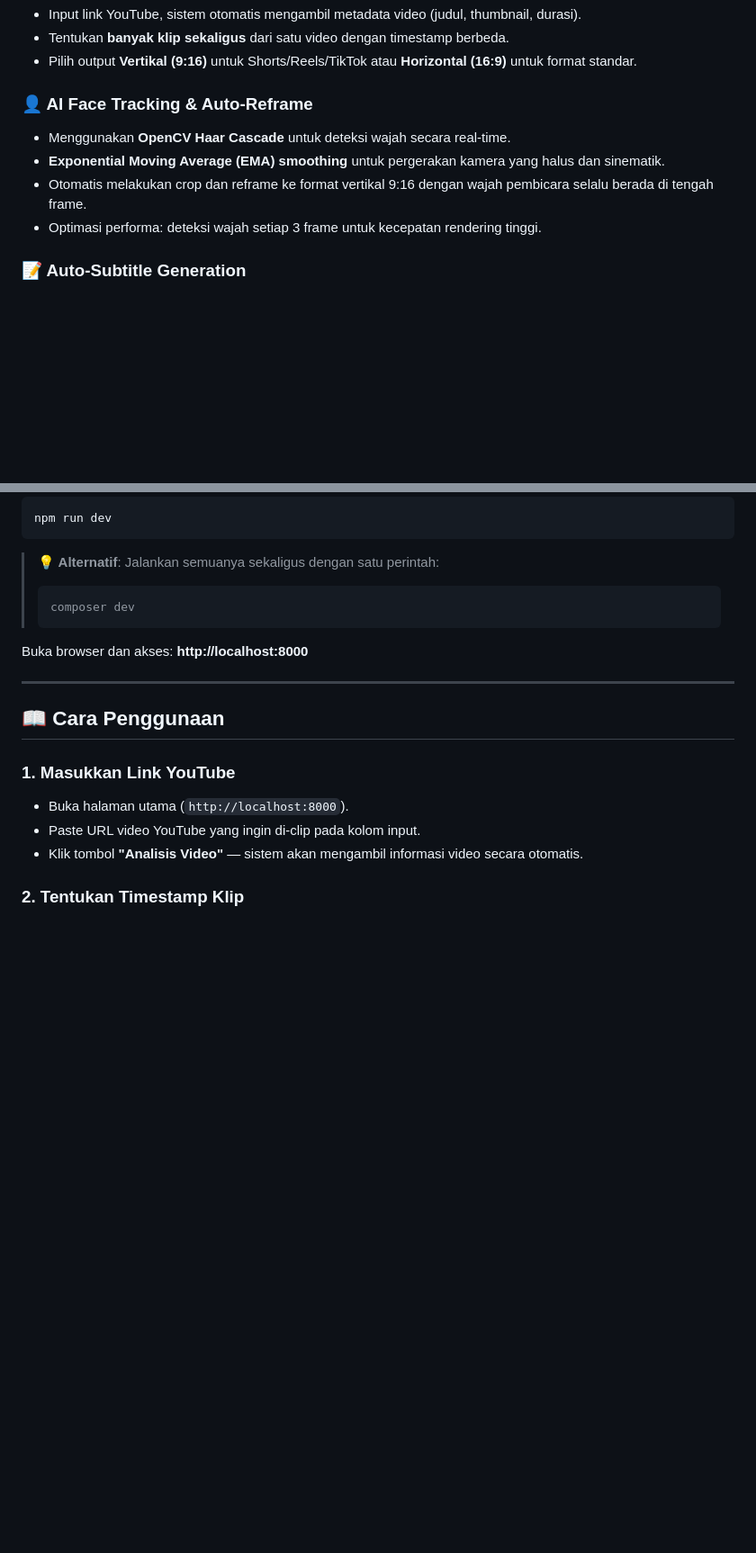
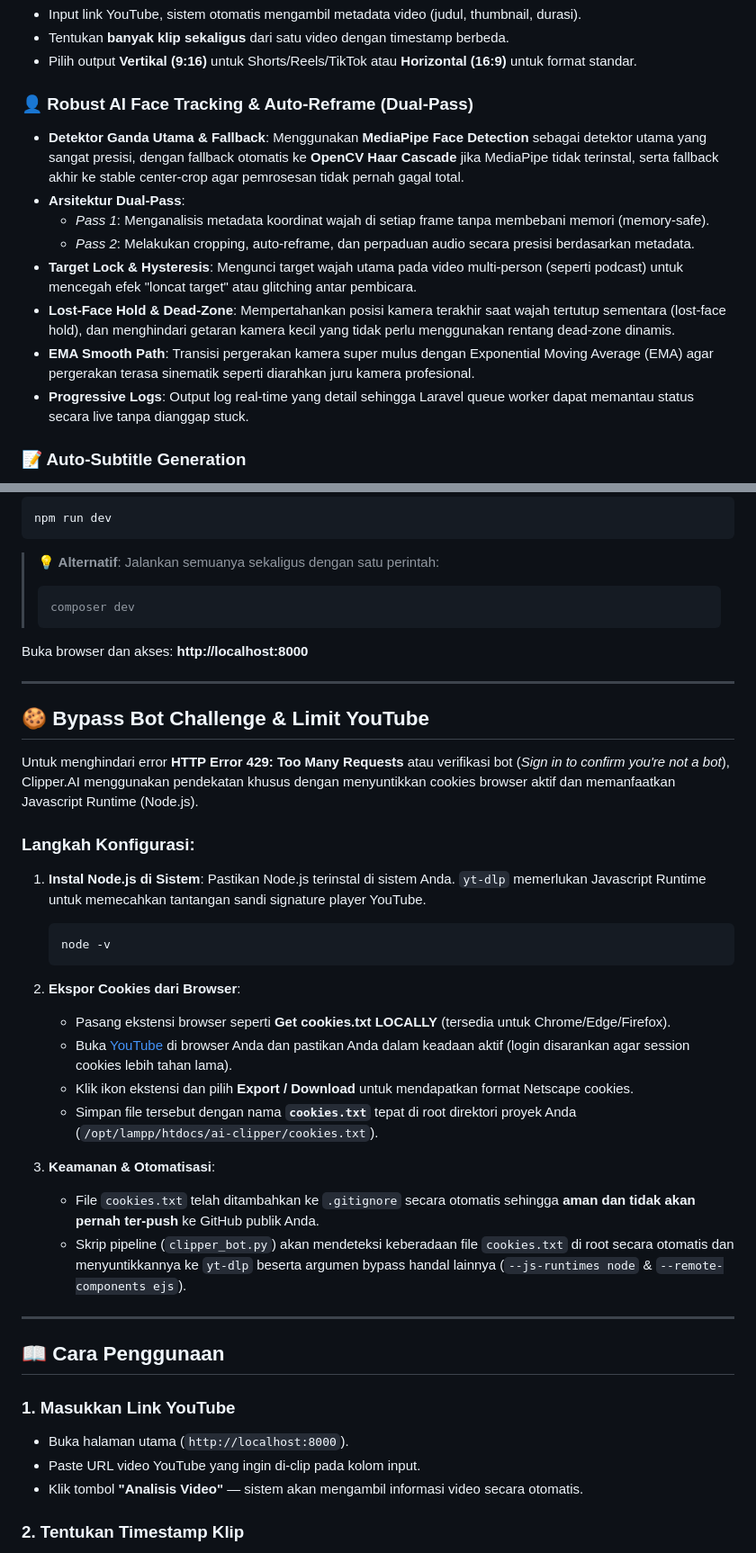
Before and after one commit to dapaaa07/Cliper-AI, a Markdown page: README.md, 2 parts joined by grey strips. Shown at 90% size. Drawn GitHub-style; blank space fills up the shorter version.

Commit message:
Update README with robust MediaPipe dual-pass face tracking details and cookies.txt bypass guide

````diff
--- a/README.md
+++ b/README.md
@@ -70,11 +70,15 @@ Berikut adalah tampilan antarmuka (UI/UX) modern premium dari **Clipper.AI** yan
 - Tentukan **banyak klip sekaligus** dari satu video dengan timestamp berbeda.
 - Pilih output **Vertikal (9:16)** untuk Shorts/Reels/TikTok atau **Horizontal (16:9)** untuk format standar.
 
-### 👤 AI Face Tracking & Auto-Reframe
-- Menggunakan **OpenCV Haar Cascade** untuk deteksi wajah secara real-time.
-- **Exponential Moving Average (EMA) smoothing** untuk pergerakan kamera yang halus dan sinematik.
-- Otomatis melakukan crop dan reframe ke format vertikal 9:16 dengan wajah pembicara selalu berada di tengah frame.
-- Optimasi performa: deteksi wajah setiap 3 frame untuk kecepatan rendering tinggi.
+### 👤 Robust AI Face Tracking & Auto-Reframe (Dual-Pass)
+- **Detektor Ganda Utama & Fallback**: Menggunakan **MediaPipe Face Detection** sebagai detektor utama yang sangat presisi, dengan fallback otomatis ke **OpenCV Haar Cascade** jika MediaPipe tidak terinstal, serta fallback akhir ke stable center-crop agar pemrosesan tidak pernah gagal total.
+- **Arsitektur Dual-Pass**:
+  - *Pass 1*: Menganalisis metadata koordinat wajah di setiap frame tanpa membebani memori (memory-safe).
+  - *Pass 2*: Melakukan cropping, auto-reframe, dan perpaduan audio secara presisi berdasarkan metadata.
+- **Target Lock & Hysteresis**: Mengunci target wajah utama pada video multi-person (seperti podcast) untuk mencegah efek "loncat target" atau glitching antar pembicara.
+- **Lost-Face Hold & Dead-Zone**: Mempertahankan posisi kamera terakhir saat wajah tertutup sementara (lost-face hold), dan menghindari getaran kamera kecil yang tidak perlu menggunakan rentang dead-zone dinamis.
+- **EMA Smooth Path**: Transisi pergerakan kamera super mulus dengan Exponential Moving Average (EMA) agar pergerakan terasa sinematik seperti diarahkan juru kamera profesional.
+- **Progressive Logs**: Output log real-time yang detail sehingga Laravel queue worker dapat memantau status secara live tanpa dianggap stuck.
 
 ### 📝 Auto-Subtitle Generation
 - Transkripsi audio menggunakan **Groq Cloud API** (Whisper Large V3) — gratis dan super cepat (1–2 detik).
@@ -281,6 +285,30 @@ Buka browser dan akses: **http://localhost:8000**
 
 ---
 
+## 🍪 Bypass Bot Challenge & Limit YouTube
+
+Untuk menghindari error **HTTP Error 429: Too Many Requests** atau verifikasi bot (*Sign in to confirm you're not a bot*), Clipper.AI menggunakan pendekatan khusus dengan menyuntikkan cookies browser aktif dan memanfaatkan Javascript Runtime (Node.js).
+
+### Langkah Konfigurasi:
+
+1. **Instal Node.js di Sistem**:
+   Pastikan Node.js terinstal di sistem Anda. `yt-dlp` memerlukan Javascript Runtime untuk memecahkan tantangan sandi signature player YouTube.
+   ```bash
+   node -v
+   ```
+
+2. **Ekspor Cookies dari Browser**:
+   - Pasang ekstensi browser seperti **Get cookies.txt LOCALLY** (tersedia untuk Chrome/Edge/Firefox).
+   - Buka [YouTube](https://www.youtube.com) di browser Anda dan pastikan Anda dalam keadaan aktif (login disarankan agar session cookies lebih tahan lama).
+   - Klik ikon ekstensi dan pilih **Export / Download** untuk mendapatkan format Netscape cookies.
+   - Simpan file tersebut dengan nama **`cookies.txt`** tepat di root direktori proyek Anda (`/opt/lampp/htdocs/ai-clipper/cookies.txt`).
+
+3. **Keamanan & Otomatisasi**:
+   - File `cookies.txt` telah ditambahkan ke `.gitignore` secara otomatis sehingga **aman dan tidak akan pernah ter-push** ke GitHub publik Anda.
+   - Skrip pipeline (`clipper_bot.py`) akan mendeteksi keberadaan file `cookies.txt` di root secara otomatis dan menyuntikkannya ke `yt-dlp` beserta argumen bypass handal lainnya (`--js-runtimes node` & `--remote-components ejs`).
+
+---
+
 ## 📖 Cara Penggunaan
 
 ### 1. Masukkan Link YouTube
````
